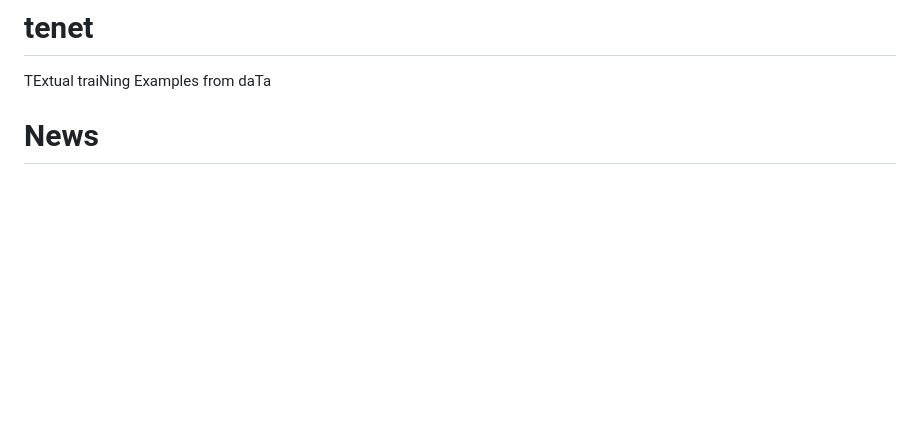
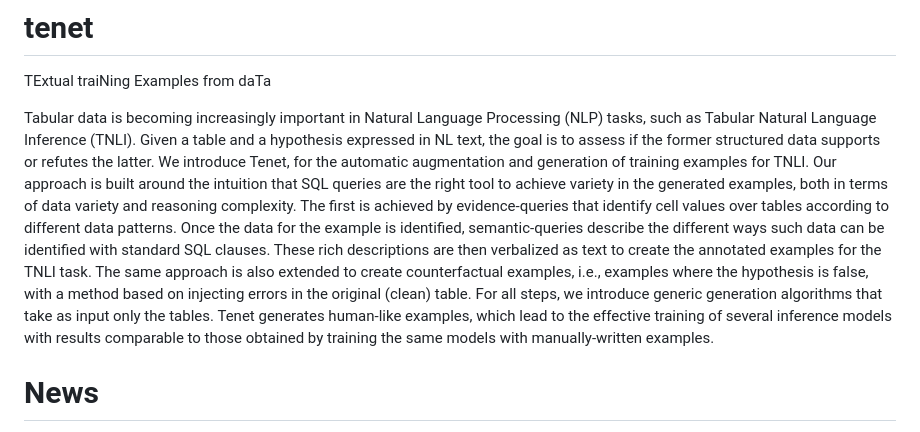
Before and after one commit to dbunibas/tenet, a Markdown page: README.md, the part around the change. GitHub-like rendering; blank space fills up the shorter version.

```diff
--- a/README.md
+++ b/README.md
@@ -1,5 +1,8 @@
 # tenet
 TExtual traiNing Examples from daTa
+
+Tabular data is becoming increasingly important in Natural Language Processing (NLP) tasks, such as Tabular Natural Language Inference (TNLI). Given a table and a hypothesis expressed in NL text, the goal is to assess if the former structured data supports or refutes the latter. We introduce Tenet, for the automatic augmentation and generation of training examples for TNLI. Our approach is built around the intuition that SQL queries are the right tool to achieve variety in the generated examples, both in terms of data variety and reasoning complexity. The first is achieved by evidence-queries that identify cell values over tables according to different data patterns. Once the data for the example is identified, semantic-queries describe the different ways such data can be identified with standard SQL clauses. These rich descriptions are then verbalized as text to create the annotated examples for the TNLI task. The same approach is also extended to create counterfactual examples, i.e., examples where the hypothesis is false, with a method based on injecting errors in the original (clean) table. For all steps, we introduce generic generation algorithms that take as input only the tables.
+Tenet generates human-like examples, which lead to the effective training of several inference models with results comparable to those obtained by training the same models with manually-written examples.
 
 # News
 - 2023-08 Research paper [Generation of Training Examples for Tabular Natural Language Inference](https://github.com/dbunibas/tenet/blob/main/TENET_CR_SIGMOD_2024.pdf) Accepted to SIGMOD 2024
```
